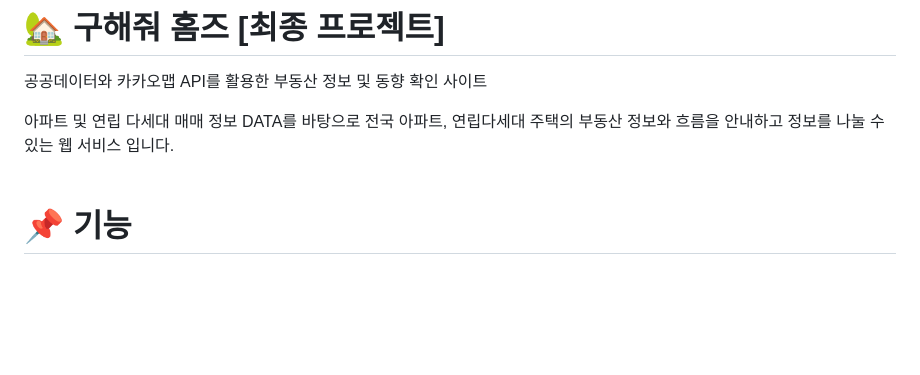
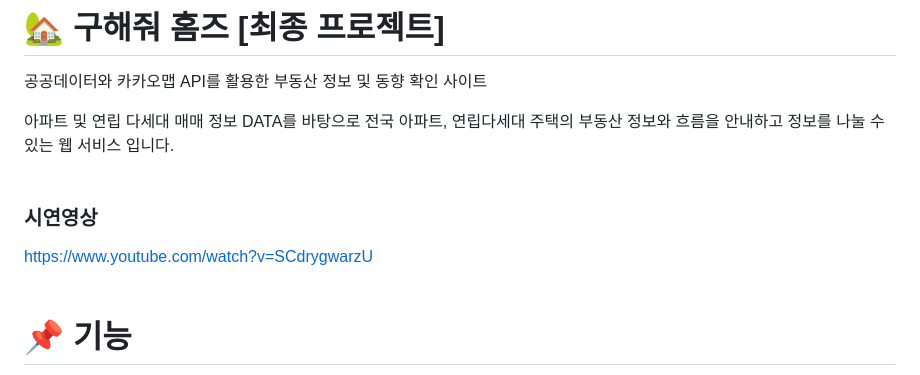
Before and after one commit to aemong22/Homes, a Markdown page: README.md, the part around the change. Drawn GitHub-style; blank space fills up the shorter version.

```diff
--- a/README.md
+++ b/README.md
@@ -3,6 +3,10 @@
 
 아파트 및 연립 다세대 매매 정보 DATA를 바탕으로 전국 아파트, 연립다세대 주택의 부동산 정보와 흐름을 안내하고 정보를 나눌 수 있는 웹 서비스 입니다.
 <br><br>
+### 시연영상
+https://www.youtube.com/watch?v=SCdrygwarzU
+<br>
+<br>
 
 # 📌 기능
 <img width="800" alt="사용자와 관리자 기능" src="https://user-images.githubusercontent.com/109887404/205495860-76eb5b56-25d3-4101-a9bf-1462ba046f51.png">
```
